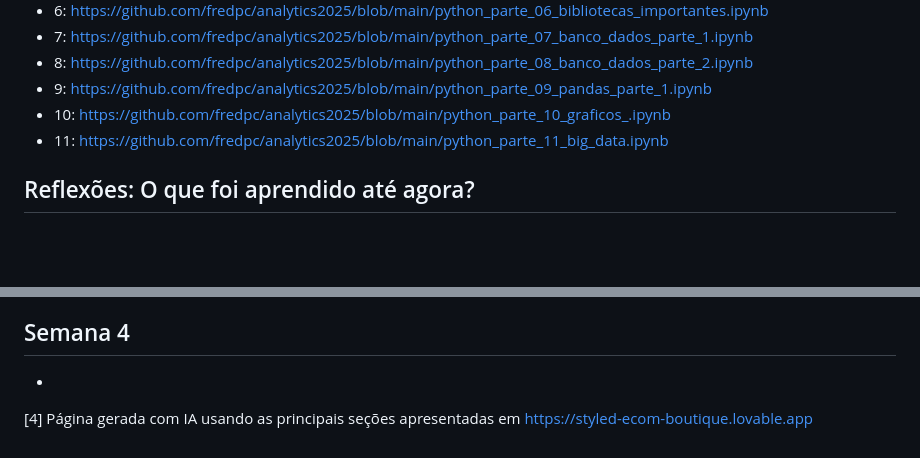
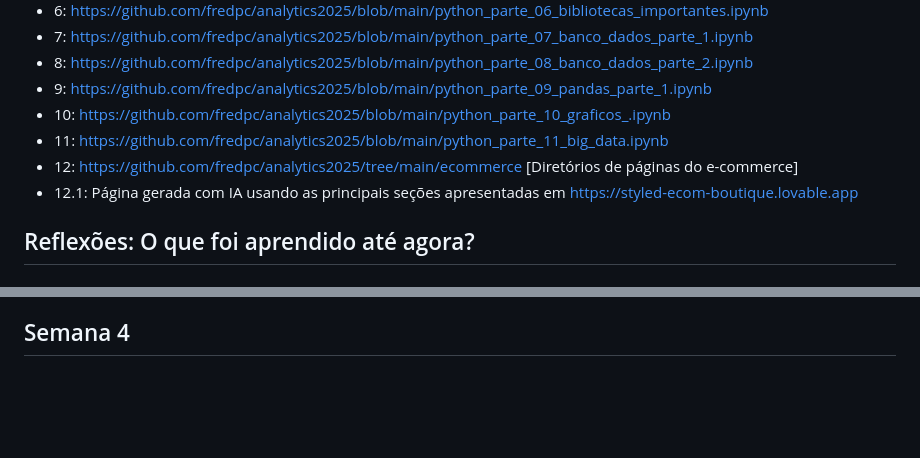
Before and after one commit to fredpc/analytics2025, a Markdown page: readme.md, 2 parts joined by grey strips. Drawn GitHub-style; blank space fills up the shorter version.

```diff
--- a/readme.md
+++ b/readme.md
@@ -19,6 +19,8 @@ Disciplina mestrada pelo professor doutor Leandro Cruvinel Lemes (https://github
 - 9: https://github.com/fredpc/analytics2025/blob/main/python_parte_09_pandas_parte_1.ipynb
 - 10: https://github.com/fredpc/analytics2025/blob/main/python_parte_10_graficos_.ipynb
 - 11: https://github.com/fredpc/analytics2025/blob/main/python_parte_11_big_data.ipynb
+- 12: https://github.com/fredpc/analytics2025/tree/main/ecommerce [Diretórios de páginas do e-commerce]
+- 12.1: Página gerada com IA usando as principais seções apresentadas em https://styled-ecom-boutique.lovable.app
 
 ## Reflexões: O que foi aprendido até agora?
 
@@ -35,6 +37,3 @@ Nesta semana, aprendemos conceitos importantes de fatiamento em strings e listas
 Além disso, desenvolvemos uma versão inicial de um script Python para leitura de dados de um arquivo `.txt`, utilizando funções auxiliares para extrair informações específicas (como notas e períodos), filtrar registros com base em condições, e calcular a média ou o máximo das notas. O foco foi trabalhar com leitura de arquivos, processamento de strings e uso de listas para consolidar dados.
 
 ## Semana 4
--
-
-[4] Página gerada com IA usando as principais seções apresentadas em https://styled-ecom-boutique.lovable.app
```
